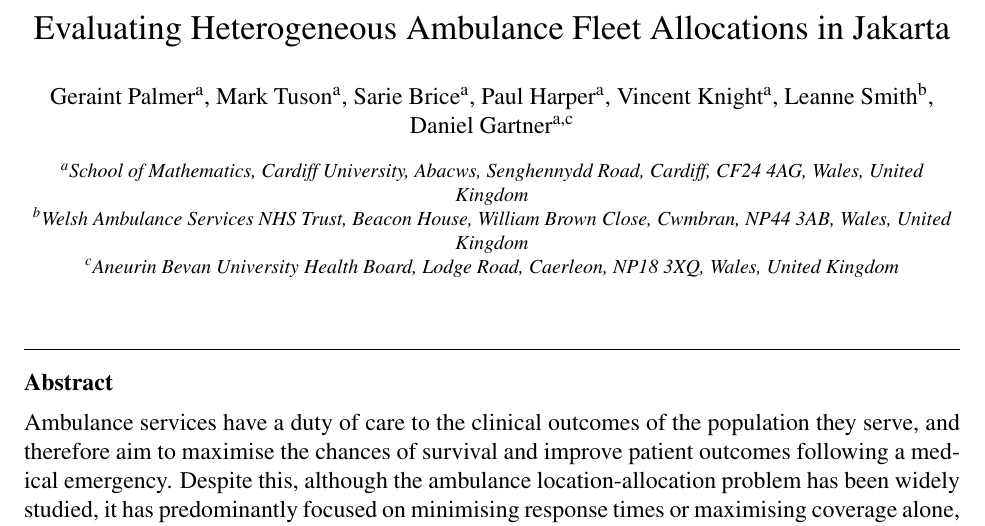
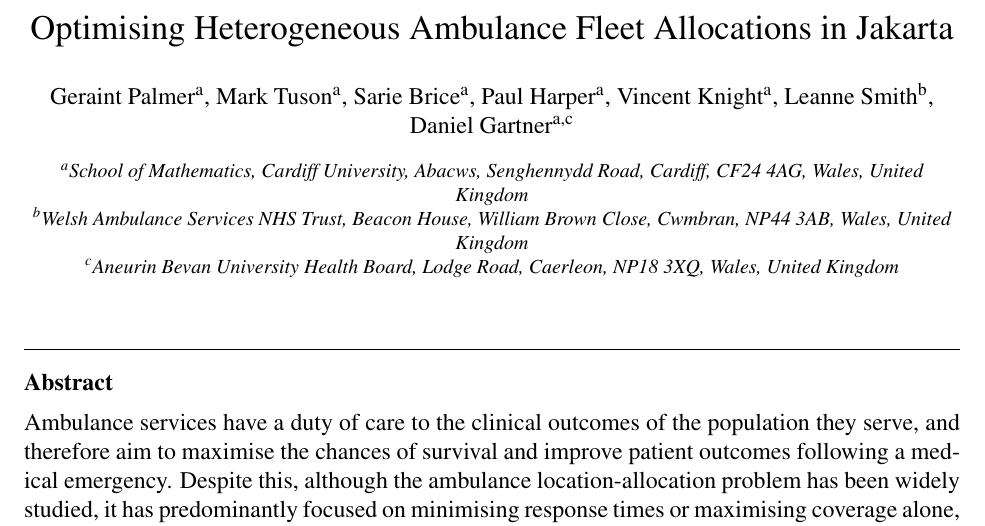
Before and after one commit to drvinceknight/HeterogeneousAmbulanceFleetAllocations, a LaTeX paper (tex/main.tex): part of page 2 of 33, cut so that both start at the same text. Compiled offline with pdfLaTeX.

Commit message:
change title

```diff
--- a/tex/main.tex
+++ b/tex/main.tex
@@ -77,7 +77,7 @@
 \begin{frontmatter}
 
 
-\title{Evaluating Heterogeneous Ambulance Fleet Allocations in Jakarta}
+\title{Optimising Heterogeneous Ambulance Fleet Allocations in Jakarta}
 
 \author[inst1]{Geraint Palmer}
 \author[inst1]{Mark Tuson}
```
Also changed, not shown: tex/main.pdf.
